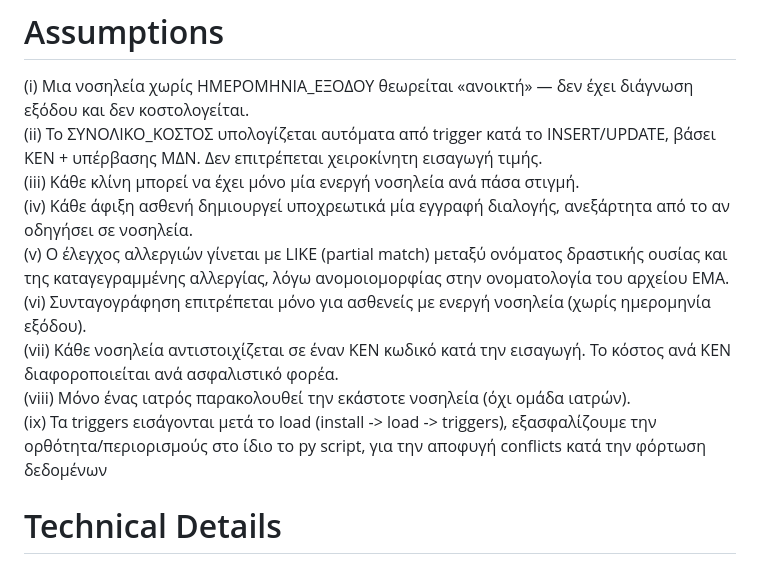
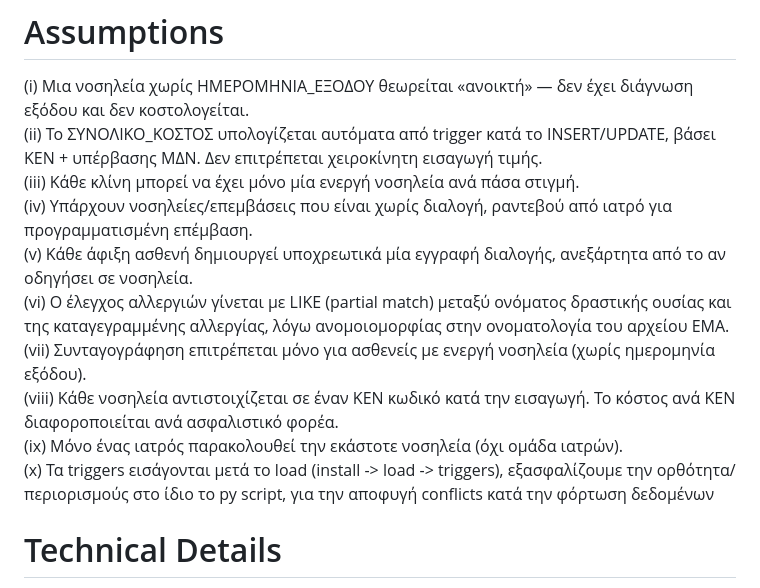
Before and after one commit to giannispanti/DatabasesProject, a Markdown page: README.md, the part around the change. Rendered like a GitHub page.

Commit message:
Update README.md
προστέθηκε η παραδοχή για τη νοσηλεία

```diff
--- a/README.md
+++ b/README.md
@@ -11,12 +11,13 @@ This project aims to emulate a realistic database for hospital, as well as stori
 (i) Μια νοσηλεία χωρίς ΗΜΕΡΟΜΗΝΙΑ_ΕΞΟΔΟΥ θεωρείται «ανοικτή» — δεν έχει διάγνωση εξόδου και δεν κοστολογείται.
 (ii) Το ΣΥΝΟΛΙΚΟ_ΚΟΣΤΟΣ υπολογίζεται αυτόματα από trigger κατά το INSERT/UPDATE, βάσει ΚΕΝ + υπέρβασης ΜΔΝ. Δεν επιτρέπεται χειροκίνητη εισαγωγή τιμής.
 (iii) Κάθε κλίνη μπορεί να έχει μόνο μία ενεργή νοσηλεία ανά πάσα στιγμή.
-(iv) Κάθε άφιξη ασθενή δημιουργεί υποχρεωτικά μία εγγραφή διαλογής, ανεξάρτητα από το αν οδηγήσει σε νοσηλεία.
-(v) Ο έλεγχος αλλεργιών γίνεται με LIKE (partial match) μεταξύ ονόματος δραστικής ουσίας και της καταγεγραμμένης αλλεργίας, λόγω ανομοιομορφίας στην ονοματολογία του αρχείου EMA.
-(vi) Συνταγογράφηση επιτρέπεται μόνο για ασθενείς με ενεργή νοσηλεία (χωρίς ημερομηνία εξόδου).
-(vii) Κάθε νοσηλεία αντιστοιχίζεται σε έναν ΚΕΝ κωδικό κατά την εισαγωγή. Το κόστος ανά ΚΕΝ διαφοροποιείται ανά ασφαλιστικό φορέα.
-(viii) Μόνο ένας ιατρός παρακολουθεί την εκάστοτε νοσηλεία (όχι ομάδα ιατρών).
-(ix) Τα triggers εισάγονται μετά το load (install -> load -> triggers), εξασφαλίζουμε την ορθότητα/περιορισμούς στο ίδιο το py script, για την αποφυγή conflicts κατά την φόρτωση δεδομένων
+(iv) Υπάρχουν νοσηλείες/επεμβάσεις που είναι χωρίς διαλογή, ραντεβού από ιατρό για προγραμματισμένη επέμβαση.
+(v) Κάθε άφιξη ασθενή δημιουργεί υποχρεωτικά μία εγγραφή διαλογής, ανεξάρτητα από το αν οδηγήσει σε νοσηλεία.
+(vi) Ο έλεγχος αλλεργιών γίνεται με LIKE (partial match) μεταξύ ονόματος δραστικής ουσίας και της καταγεγραμμένης αλλεργίας, λόγω ανομοιομορφίας στην ονοματολογία του αρχείου EMA.
+(vii) Συνταγογράφηση επιτρέπεται μόνο για ασθενείς με ενεργή νοσηλεία (χωρίς ημερομηνία εξόδου).
+(viii) Κάθε νοσηλεία αντιστοιχίζεται σε έναν ΚΕΝ κωδικό κατά την εισαγωγή. Το κόστος ανά ΚΕΝ διαφοροποιείται ανά ασφαλιστικό φορέα.
+(ix) Μόνο ένας ιατρός παρακολουθεί την εκάστοτε νοσηλεία (όχι ομάδα ιατρών).
+(x) Τα triggers εισάγονται μετά το load (install -> load -> triggers), εξασφαλίζουμε την ορθότητα/περιορισμούς στο ίδιο το py script, για την αποφυγή conflicts κατά την φόρτωση δεδομένων
 # Technical Details
 Technologies Used:
 MySQL(MariaDB): MySQL was used for setting up, storing and managing the database, as well as executing SQL queries.
```
